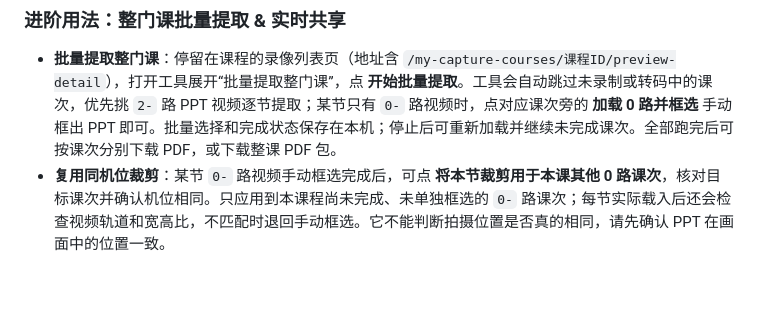
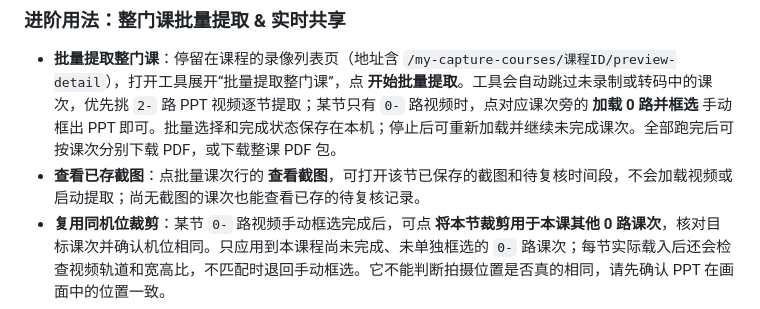
Before and after one commit to MeowSaint/XJTU-PPT-Capture-Extension, a Markdown page: README.md, the part around the change. Drawn GitHub-style; blank space fills up the shorter version.

Commit message:
docs: correct regression coverage and saved lesson usage

```diff
--- a/README.md
+++ b/README.md
@@ -127,6 +127,7 @@ git clone git@github.com:MeowSaint/XJTU-PPT-Capture-Extension.git
 ### 进阶用法：整门课批量提取 & 实时共享
 
 - **批量提取整门课**：停留在课程的录像列表页（地址含 `/my-capture-courses/课程ID/preview-detail`），打开工具展开“批量提取整门课”，点 **开始批量提取**。工具会自动跳过未录制或转码中的课次，优先挑 `2-` 路 PPT 视频逐节提取；某节只有 `0-` 路视频时，点对应课次旁的 **加载 0 路并框选** 手动框出 PPT 即可。批量选择和完成状态保存在本机；停止后可重新加载并继续未完成课次。全部跑完后可按课次分别下载 PDF，或下载整课 PDF 包。
+- **查看已存截图**：点批量课次行的 **查看截图**，可打开该节已保存的截图和待复核时间段，不会加载视频或启动提取；尚无截图的课次也能查看已存的待复核记录。
 - **复用同机位裁剪**：某节 `0-` 路视频手动框选完成后，可点 **将本节裁剪用于本课其他 0 路课次**，核对目标课次并确认机位相同。只应用到本课程尚未完成、未单独框选的 `0-` 路课次；每节实际载入后还会检查视频轨道和宽高比，不匹配时退回手动框选。它不能判断拍摄位置是否真的相同，请先确认 PPT 在画面中的位置一致。
 - **批量面板下载整课 PDF 包**：以批量面板当前显示的课程为准，即使切换了右侧正在整理的课次，也不会改为导出另一门课。
 - **实时共享屏幕截取**：如果遇到特殊页面抓不到视频地址，可以展开“实时共享屏幕截取”，选择正在播放课程的浏览器标签页，跟着视频播放实时截页。
```
Also changed, not shown: 1 other file.
